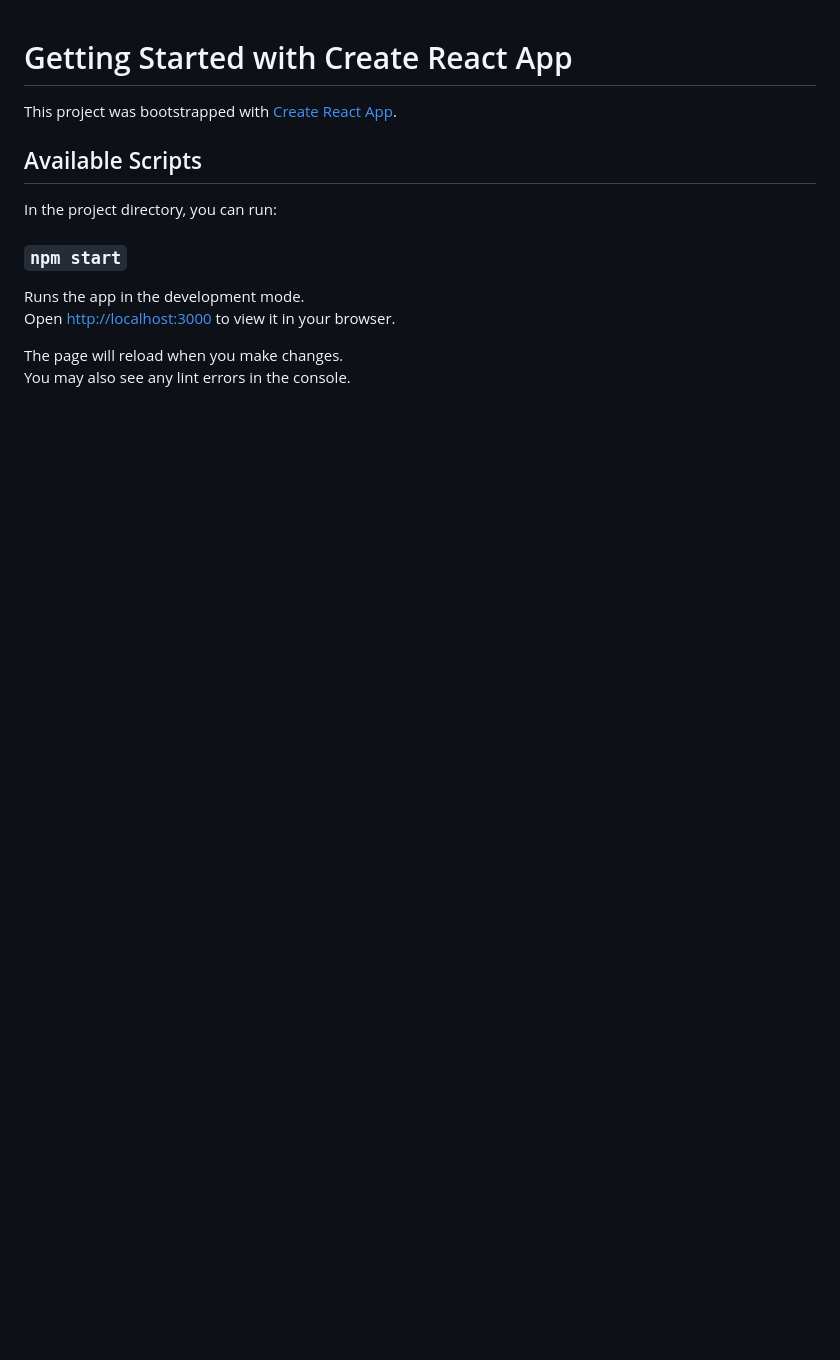
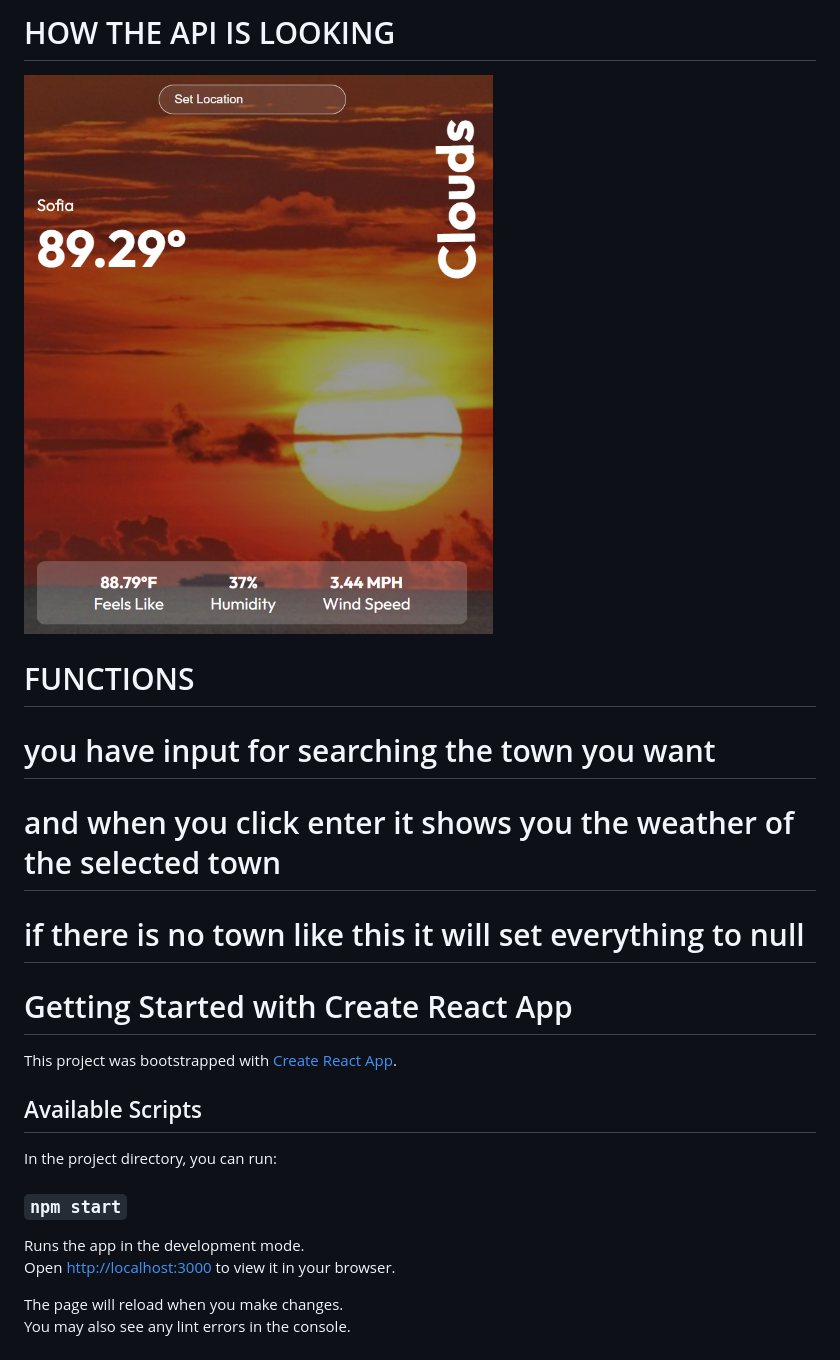
Before and after one commit to iwanlothbrok/React-Projects, a Markdown page: weather_project/README.md, the part around the change. Rendered like a GitHub page; pictures changed too: weather_project/WEATHER.png (added); blank space fills up the shorter version.

Commit message:
read me was changed

```diff
--- a/weather_project/README.md
+++ b/weather_project/README.md
@@ -1,3 +1,16 @@
+
+# HOW THE API IS LOOKING #
+
+
+![API](WEATHER.png)
+
+
+# FUNCTIONS #
+# you have input for searching the town you want #
+# and when you click enter it shows you the weather of the selected town #
+# if there is no town like this it will set everything to null #
+
+
 # Getting Started with Create React App
 
 This project was bootstrapped with [Create React App](https://github.com/facebook/create-react-app).
```
